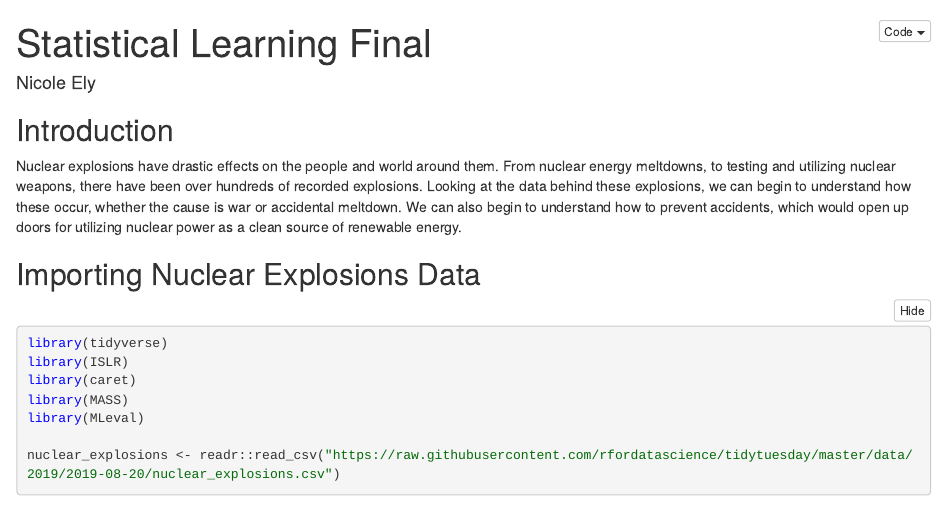
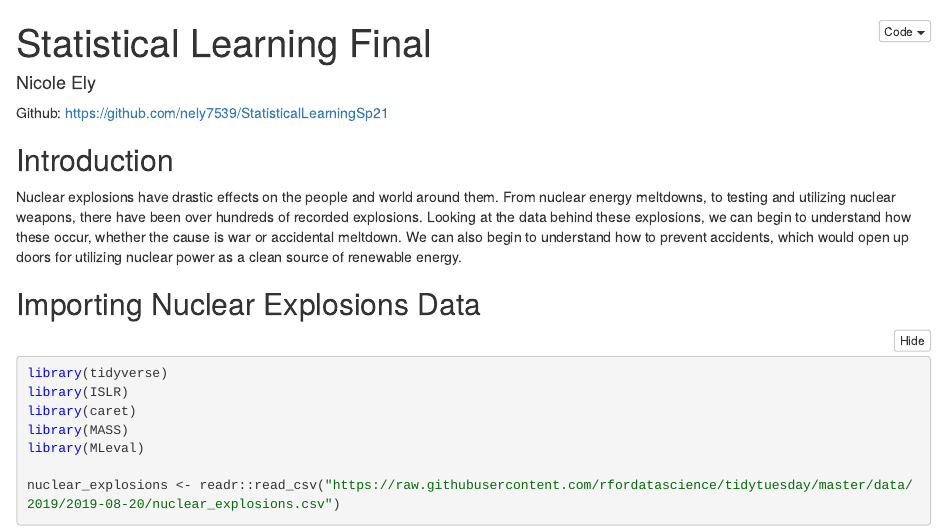
Before and after one commit to nely7539/StatisticalLearningSp21, an R Markdown document (Statistical_Learning_Final.Rmd): the page in a window 1100 px wide, from its top. The pictures show the output file Statistical_Learning_Final.nb.html that the author committed with the source, opened offline.

Commit message:
Add files via upload

```diff
--- a/Statistical_Learning_Final.Rmd
+++ b/Statistical_Learning_Final.Rmd
@@ -3,6 +3,7 @@ title: "Statistical Learning Final"
 author: "Nicole Ely"
 output: html_notebook
 ---
+Github: https://github.com/nely7539/StatisticalLearningSp21
 
 
 ## Introduction
```
Also changed, not shown: Statistical_Learning_Final.nb.html.
